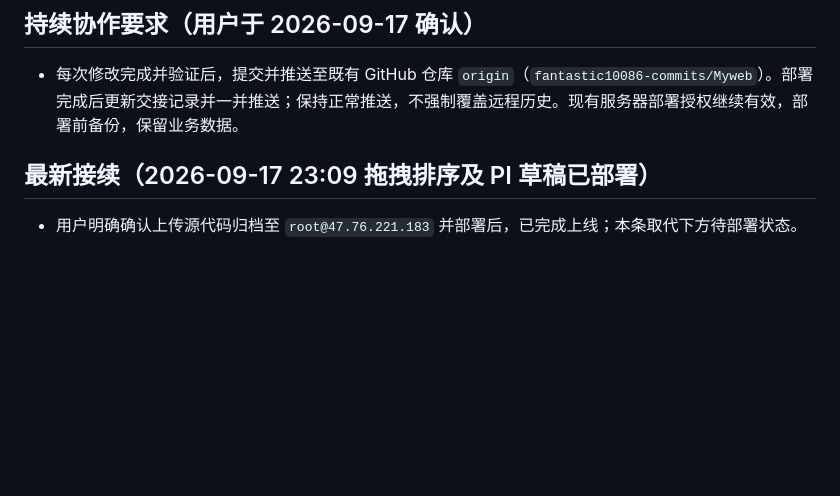
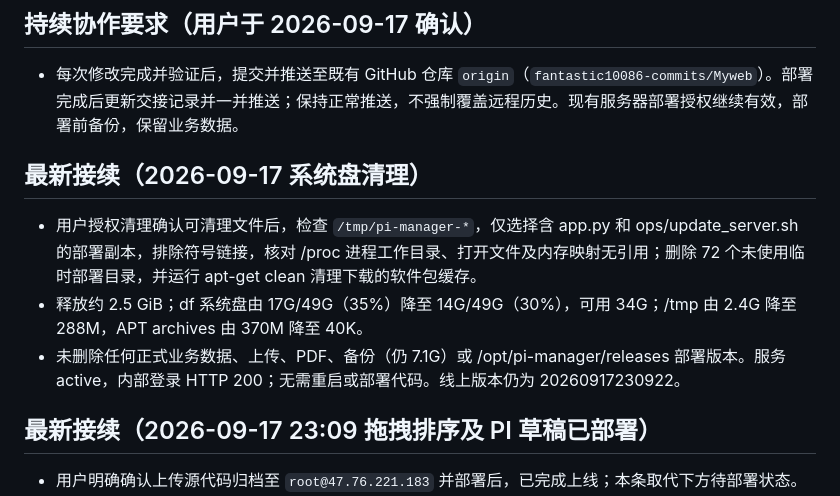
Before and after one commit to fantastic10086-commits/Myweb, a Markdown page: PROJECT_HANDOFF.md, the part around the change. GitHub-like rendering; blank space fills up the shorter version.

Commit message:
docs: record safe server disk cleanup

```diff
--- a/PROJECT_HANDOFF.md
+++ b/PROJECT_HANDOFF.md
@@ -5,6 +5,12 @@
 ## 持续协作要求（用户于 2026-09-17 确认）
 
 - 每次修改完成并验证后，提交并推送至既有 GitHub 仓库 `origin`（`fantastic10086-commits/Myweb`）。部署完成后更新交接记录并一并推送；保持正常推送，不强制覆盖远程历史。现有服务器部署授权继续有效，部署前备份，保留业务数据。
+
+## 最新接续（2026-09-17 系统盘清理）
+
+- 用户授权清理确认可清理文件后，检查 `/tmp/pi-manager-*`，仅选择含 app.py 和 ops/update_server.sh 的部署副本，排除符号链接，核对 /proc 进程工作目录、打开文件及内存映射无引用；删除 72 个未使用临时部署目录，并运行 apt-get clean 清理下载的软件包缓存。
+- 释放约 2.5 GiB；df 系统盘由 17G/49G（35%）降至 14G/49G（30%），可用 34G；/tmp 由 2.4G 降至 288M，APT archives 由 370M 降至 40K。
+- 未删除任何正式业务数据、上传、PDF、备份（仍 7.1G）或 /opt/pi-manager/releases 部署版本。服务 active，内部登录 HTTP 200；无需重启或部署代码。线上版本仍为 20260917230922。
 
 ## 最新接续（2026-09-17 23:09 拖拽排序及 PI 草稿已部署）
 
```
